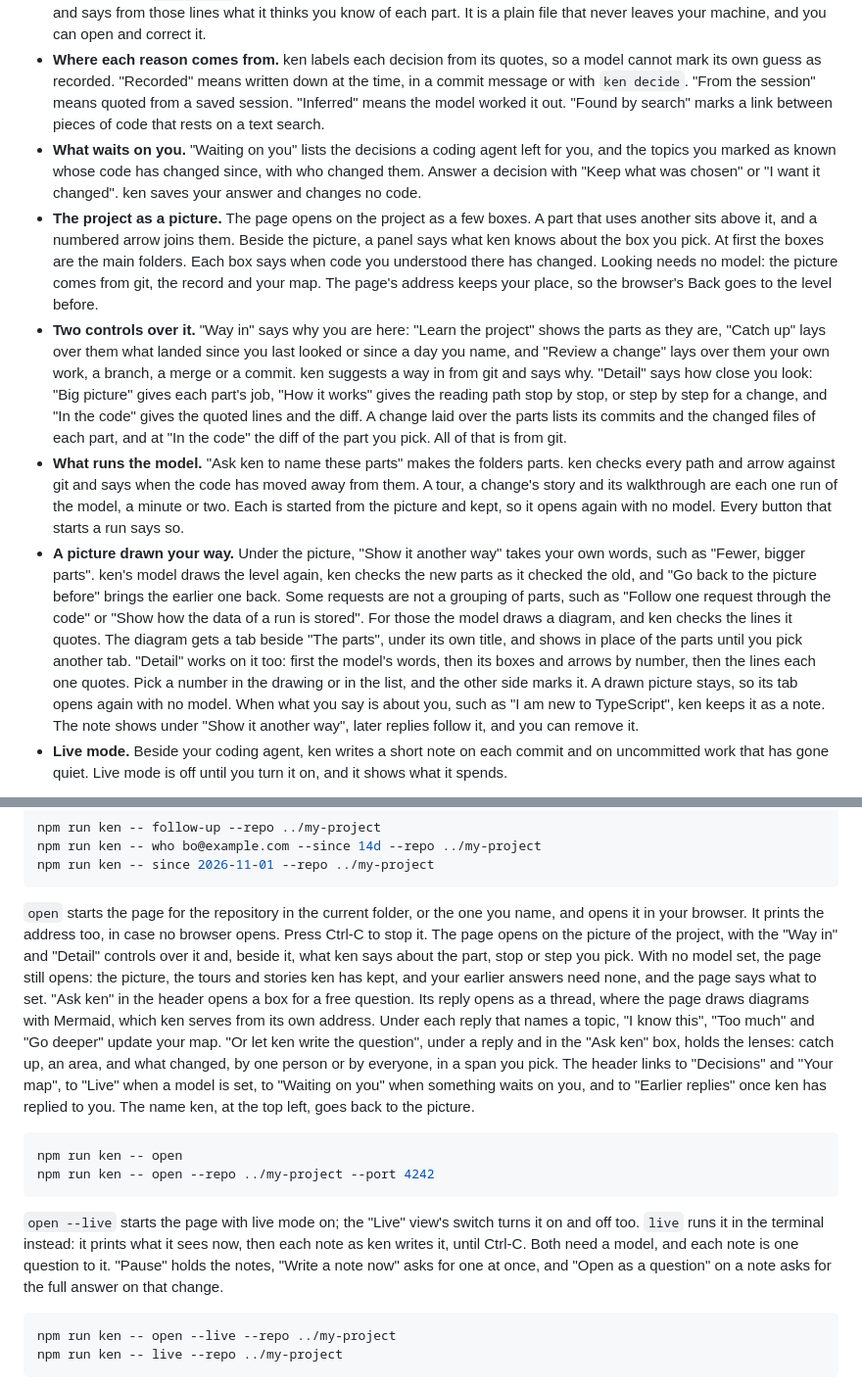
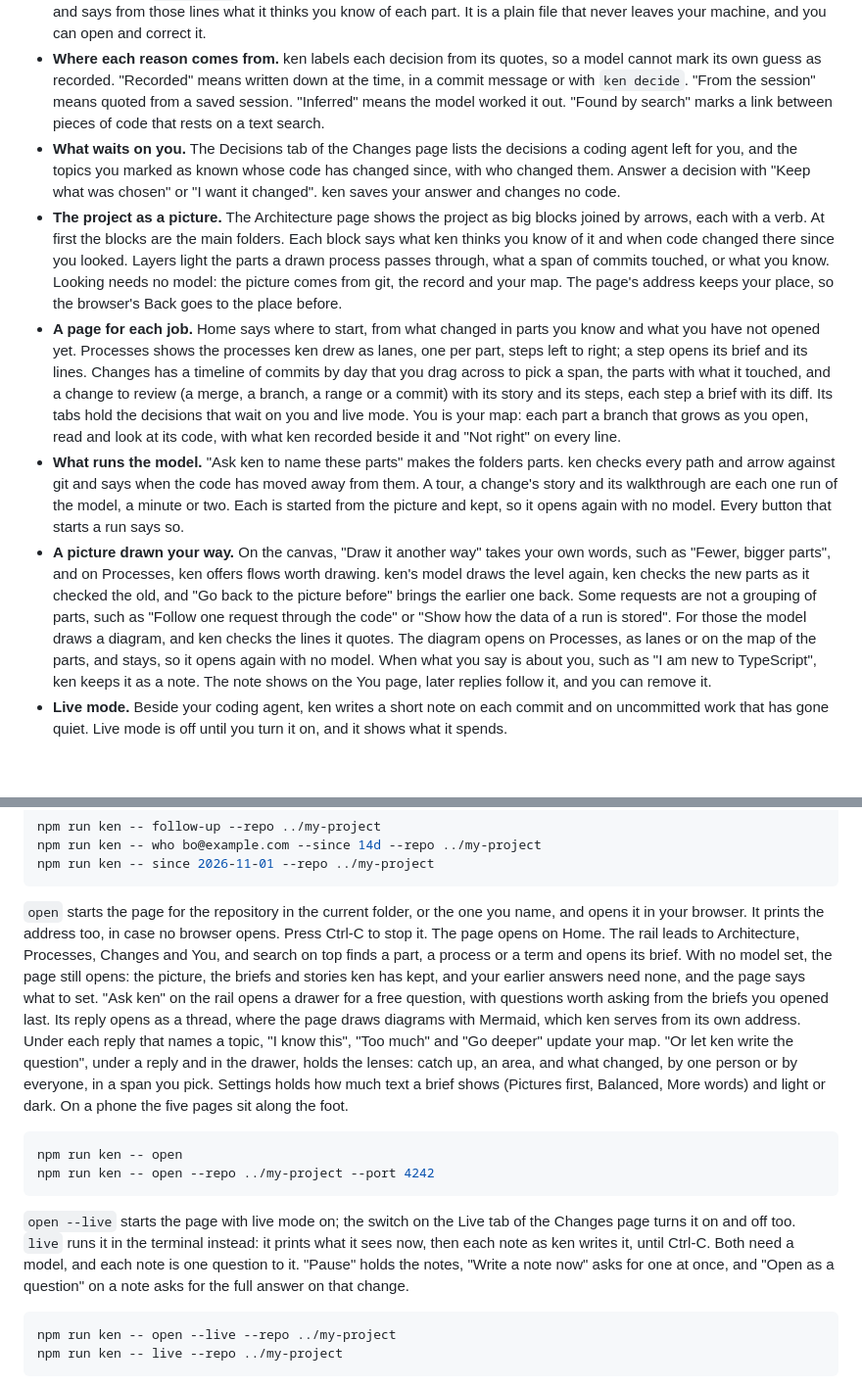
Before and after one commit to krimvp/ken, a Markdown page: README.md, 2 parts joined by grey strips. Shown at 98% size. Rendered like a GitHub page; blank space fills up the shorter version.

````diff
--- a/README.md
+++ b/README.md
@@ -60,11 +60,11 @@ Open the page again later and **Start the tour** opens the same tour, with no mo
 - **One thread.** The page shows your questions to one chat as one thread, and the model remembers what it said earlier in it.
 - **Answers you can find again.** Your questions and ken's answers stay on your machine, in `~/.ken/projects/<first commit>/`. The decisions, their reasons and what each piece of work did go into the project record, in `.ken/record/`, as JSON Lines files that ken only adds to. The named parts of each picture go there too, with the words you typed to have one drawn another way. You commit the record, so a collaborator and their coding agents can read it. The notes ken keeps about how you like things shown stay on your machine, with your questions. So does what you looked at: ken writes a line to `seen.jsonl` there when you open a part, read its explanation, open its code or walk through a change, and says from those lines what it thinks you know of each part. It is a plain file that never leaves your machine, and you can open and correct it.
 - **Where each reason comes from.** ken labels each decision from its quotes, so a model cannot mark its own guess as recorded. "Recorded" means written down at the time, in a commit message or with `ken decide`. "From the session" means quoted from a saved session. "Inferred" means the model worked it out. "Found by search" marks a link between pieces of code that rests on a text search.
-- **What waits on you.** "Waiting on you" lists the decisions a coding agent left for you, and the topics you marked as known whose code has changed since, with who changed them. Answer a decision with "Keep what was chosen" or "I want it changed". ken saves your answer and changes no code.
-- **The project as a picture.** The page opens on the project as a few boxes. A part that uses another sits above it, and a numbered arrow joins them. Beside the picture, a panel says what ken knows about the box you pick. At first the boxes are the main folders. Each box says when code you understood there has changed. Looking needs no model: the picture comes from git, the record and your map. The page's address keeps your place, so the browser's Back goes to the level before.
-- **Two controls over it.** "Way in" says why you are here: "Learn the project" shows the parts as they are, "Catch up" lays over them what landed since you last looked or since a day you name, and "Review a change" lays over them your own work, a branch, a merge or a commit. ken suggests a way in from git and says why. "Detail" says how close you look: "Big picture" gives each part's job, "How it works" gives the reading path stop by stop, or step by step for a change, and "In the code" gives the quoted lines and the diff. A change laid over the parts lists its commits and the changed files of each part, and at "In the code" the diff of the part you pick. All of that is from git.
+- **What waits on you.** The Decisions tab of the Changes page lists the decisions a coding agent left for you, and the topics you marked as known whose code has changed since, with who changed them. Answer a decision with "Keep what was chosen" or "I want it changed". ken saves your answer and changes no code.
+- **The project as a picture.** The Architecture page shows the project as big blocks joined by arrows, each with a verb. At first the blocks are the main folders. Each block says what ken thinks you know of it and when code changed there since you looked. Layers light the parts a drawn process passes through, what a span of commits touched, or what you know. Looking needs no model: the picture comes from git, the record and your map. The page's address keeps your place, so the browser's Back goes to the place before.
+- **A page for each job.** Home says where to start, from what changed in parts you know and what you have not opened yet. Processes shows the processes ken drew as lanes, one per part, steps left to right; a step opens its brief and its lines. Changes has a timeline of commits by day that you drag across to pick a span, the parts with what it touched, and a change to review (a merge, a branch, a range or a commit) with its story and its steps, each step a brief with its diff. Its tabs hold the decisions that wait on you and live mode. You is your map: each part a branch that grows as you open, read and look at its code, with what ken recorded beside it and "Not right" on every line.
 - **What runs the model.** "Ask ken to name these parts" makes the folders parts. ken checks every path and arrow against git and says when the code has moved away from them. A tour, a change's story and its walkthrough are each one run of the model, a minute or two. Each is started from the picture and kept, so it opens again with no model. Every button that starts a run says so.
-- **A picture drawn your way.** Under the picture, "Show it another way" takes your own words, such as "Fewer, bigger parts". ken's model draws the level again, ken checks the new parts as it checked the old, and "Go back to the picture before" brings the earlier one back. Some requests are not a grouping of parts, such as "Follow one request through the code" or "Show how the data of a run is stored". For those the model draws a diagram, and ken checks the lines it quotes. The diagram gets a tab beside "The parts", under its own title, and shows in place of the parts until you pick another tab. "Detail" works on it too: first the model's words, then its boxes and arrows by number, then the lines each one quotes. Pick a number in the drawing or in the list, and the other side marks it. A drawn picture stays, so its tab opens again with no model. When what you say is about you, such as "I am new to TypeScript", ken keeps it as a note. The note shows under "Show it another way", later replies follow it, and you can remove it.
+- **A picture drawn your way.** On the canvas, "Draw it another way" takes your own words, such as "Fewer, bigger parts", and on Processes, ken offers flows worth drawing. ken's model draws the level again, ken checks the new parts as it checked the old, and "Go back to the picture before" brings the earlier one back. Some requests are not a grouping of parts, such as "Follow one request through the code" or "Show how the data of a run is stored". For those the model draws a diagram, and ken checks the lines it quotes. The diagram opens on Processes, as lanes or on the map of the parts, and stays, so it opens again with no model. When what you say is about you, such as "I am new to TypeScript", ken keeps it as a note. The note shows on the You page, later replies follow it, and you can remove it.
 - **Live mode.** Beside your coding agent, ken writes a short note on each commit and on uncommitted work that has gone quiet. Live mode is off until you turn it on, and it shows what it spends.
 
 In ken's last two test rounds, on pull requests it had never seen, fresh AI judges compared its answers with a plain chat on the same model, and each time rated ken's narrowly better overall, for its checked quotes and its kept record. The verdicts are in [docs/checkpoint/](docs/checkpoint/).
@@ -156,14 +156,14 @@ npm run ken -- who bo@example.com --since 14d --repo ../my-project
 npm run ken -- since 2026-11-01 --repo ../my-project
 ```
 
-`open` starts the page for the repository in the current folder, or the one you name, and opens it in your browser. It prints the address too, in case no browser opens. Press Ctrl-C to stop it. The page opens on the picture of the project, with the "Way in" and "Detail" controls over it and, beside it, what ken says about the part, stop or step you pick. With no model set, the page still opens: the picture, the tours and stories ken has kept, and your earlier answers need none, and the page says what to set. "Ask ken" in the header opens a box for a free question. Its reply opens as a thread, where the page draws diagrams with Mermaid, which ken serves from its own address. Under each reply that names a topic, "I know this", "Too much" and "Go deeper" update your map. "Or let ken write the question", under a reply and in the "Ask ken" box, holds the lenses: catch up, an area, and what changed, by one person or by everyone, in a span you pick. The header links to "Decisions" and "Your map", to "Live" when a model is set, to "Waiting on you" when something waits on you, and to "Earlier replies" once ken has replied to you. The name ken, at the top left, goes back to the picture.
+`open` starts the page for the repository in the current folder, or the one you name, and opens it in your browser. It prints the address too, in case no browser opens. Press Ctrl-C to stop it. The page opens on Home. The rail leads to Architecture, Processes, Changes and You, and search on top finds a part, a process or a term and opens its brief. With no model set, the page still opens: the picture, the briefs and stories ken has kept, and your earlier answers need none, and the page says what to set. "Ask ken" on the rail opens a drawer for a free question, with questions worth asking from the briefs you opened last. Its reply opens as a thread, where the page draws diagrams with Mermaid, which ken serves from its own address. Under each reply that names a topic, "I know this", "Too much" and "Go deeper" update your map. "Or let ken write the question", under a reply and in the drawer, holds the lenses: catch up, an area, and what changed, by one person or by everyone, in a span you pick. Settings holds how much text a brief shows (Pictures first, Balanced, More words) and light or dark. On a phone the five pages sit along the foot.
 
 ```sh
 npm run ken -- open
 npm run ken -- open --repo ../my-project --port 4242
 ```
 
-`open --live` starts the page with live mode on; the "Live" view's switch turns it on and off too. `live` runs it in the terminal instead: it prints what it sees now, then each note as ken writes it, until Ctrl-C. Both need a model, and each note is one question to it. "Pause" holds the notes, "Write a note now" asks for one at once, and "Open as a question" on a note asks for the full answer on that change.
+`open --live` starts the page with live mode on; the switch on the Live tab of the Changes page turns it on and off too. `live` runs it in the terminal instead: it prints what it sees now, then each note as ken writes it, until Ctrl-C. Both need a model, and each note is one question to it. "Pause" holds the notes, "Write a note now" asks for one at once, and "Open as a question" on a note asks for the full answer on that change.
 
 ```sh
 npm run ken -- open --live --repo ../my-project
````
Also changed, not shown: other parts of README.md (+8 -8 lines), docs/plan.md (+12 -11 lines), site/images/ken-home-wide.png, 1 other file.
